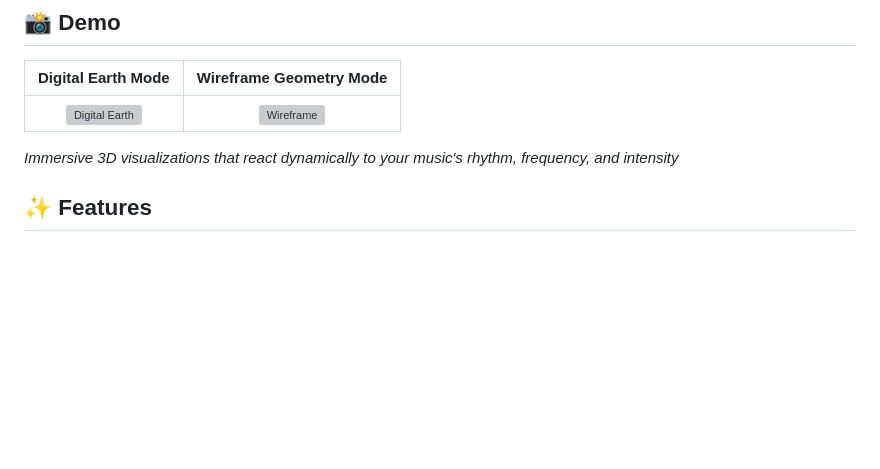
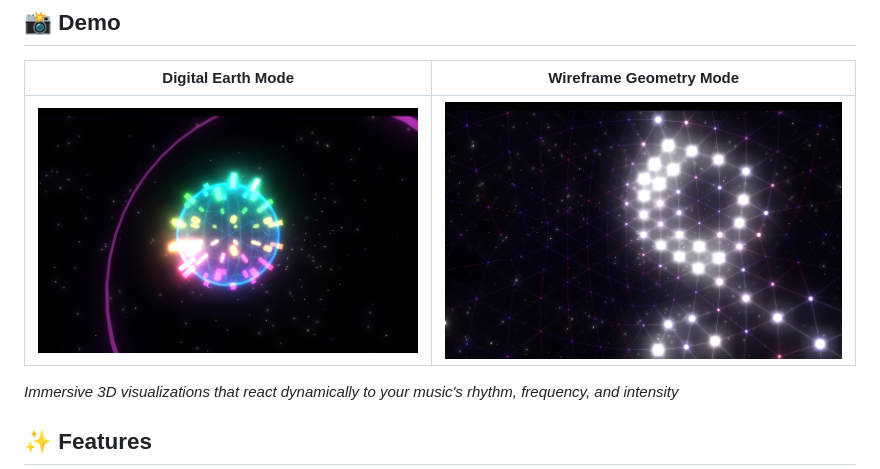
Before and after one commit to dimichgh/cline-sonnet4-thinking-music-visualizer, a Markdown page: README.md, the part around the change. Drawn GitHub-style; blank space fills up the shorter version; grey boxes are pictures that could not be loaded.

```diff
--- a/README.md
+++ b/README.md
@@ -6,7 +6,7 @@ A powerful Electron-based music visualizer that transforms your audio into stunn
 
 | Digital Earth Mode | Wireframe Geometry Mode |
 |:------------------:|:----------------------:|
-| ![Digital Earth](./assets/digital-earth-demo.png) | ![Wireframe](./assets/wireframe-demo.png) |
+| ![Digital Earth](assets/demo1.jpg) | ![Wireframe](assets/demo2.jpg) |
 
 *Immersive 3D visualizations that react dynamically to your music's rhythm, frequency, and intensity*
 
```
